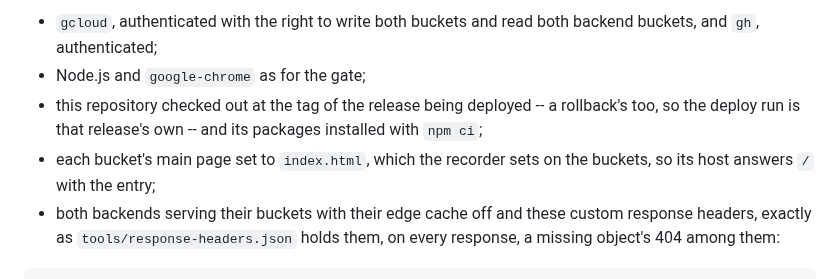
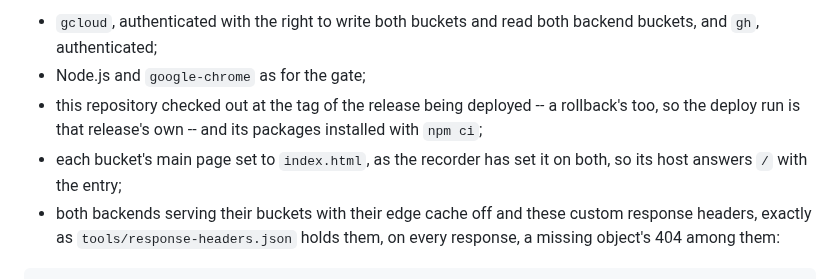
Before and after one commit to apnex/input-tester, a Markdown page: README.md, the part around the change. Rendered like a GitHub page.

Commit message:
docs/BACKLOG.md B14 and README: the recorder's report of the two buckets, their hosts and the rule they answer with, recorded as reported, not measured by this build

````diff
--- a/README.md
+++ b/README.md
@@ -78,7 +78,7 @@ Prerequisites:
 - `gcloud`, authenticated with the right to write both buckets and read both backend buckets, and `gh`, authenticated;
 - Node.js and `google-chrome` as for the gate;
 - this repository checked out at the tag of the release being deployed -- a rollback's too, so the deploy run is that release's own -- and its packages installed with `npm ci`;
-- each bucket's main page set to `index.html`, which the recorder sets on the buckets, so its host answers `/` with the entry;
+- each bucket's main page set to `index.html`, as the recorder has set it on both, so its host answers `/` with the entry;
 - both backends serving their buckets with their edge cache off and these custom response headers, exactly as `tools/response-headers.json` holds them, on every response, a missing object's 404 among them:
 ```text
 Content-Security-Policy: default-src 'none'; script-src 'self'; style-src 'self'; worker-src 'none'; form-action 'none'; base-uri 'none'; frame-ancestors 'none'
````
Also changed, not shown: docs/ARCHITECTURE.md (+1 -1 lines), docs/BACKLOG.md (+1 -1 lines).
